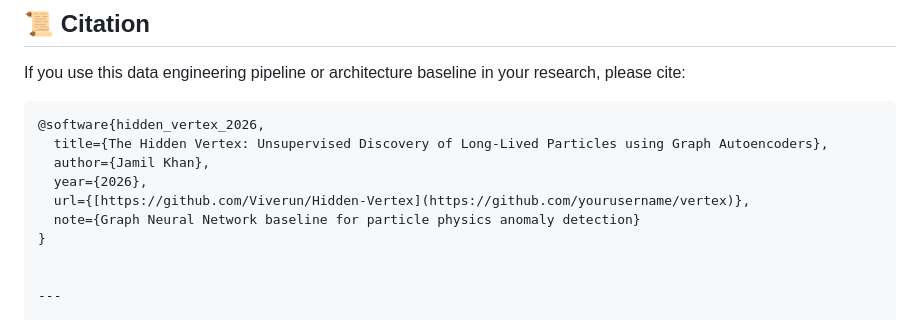
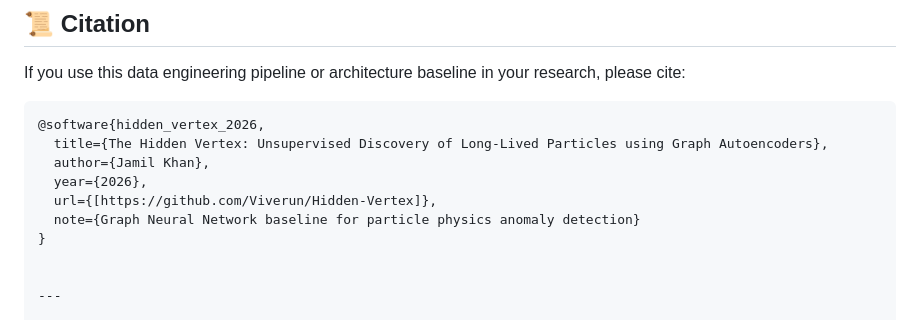
Before and after one commit to Viverun/Hidden-Vertex, a Markdown page: README.md, the part around the change. GitHub-like rendering.

Commit message:
Update on Project

```diff
--- a/README.md
+++ b/README.md
@@ -169,7 +169,7 @@ If you use this data engineering pipeline or architecture baseline in your resea
   title={The Hidden Vertex: Unsupervised Discovery of Long-Lived Particles using Graph Autoencoders},
   author={Jamil Khan},
   year={2026},
-  url={[https://github.com/Viverun/Hidden-Vertex](https://github.com/yourusername/vertex)},
+  url={[https://github.com/Viverun/Hidden-Vertex]},
   note={Graph Neural Network baseline for particle physics anomaly detection}
 }
 
```
